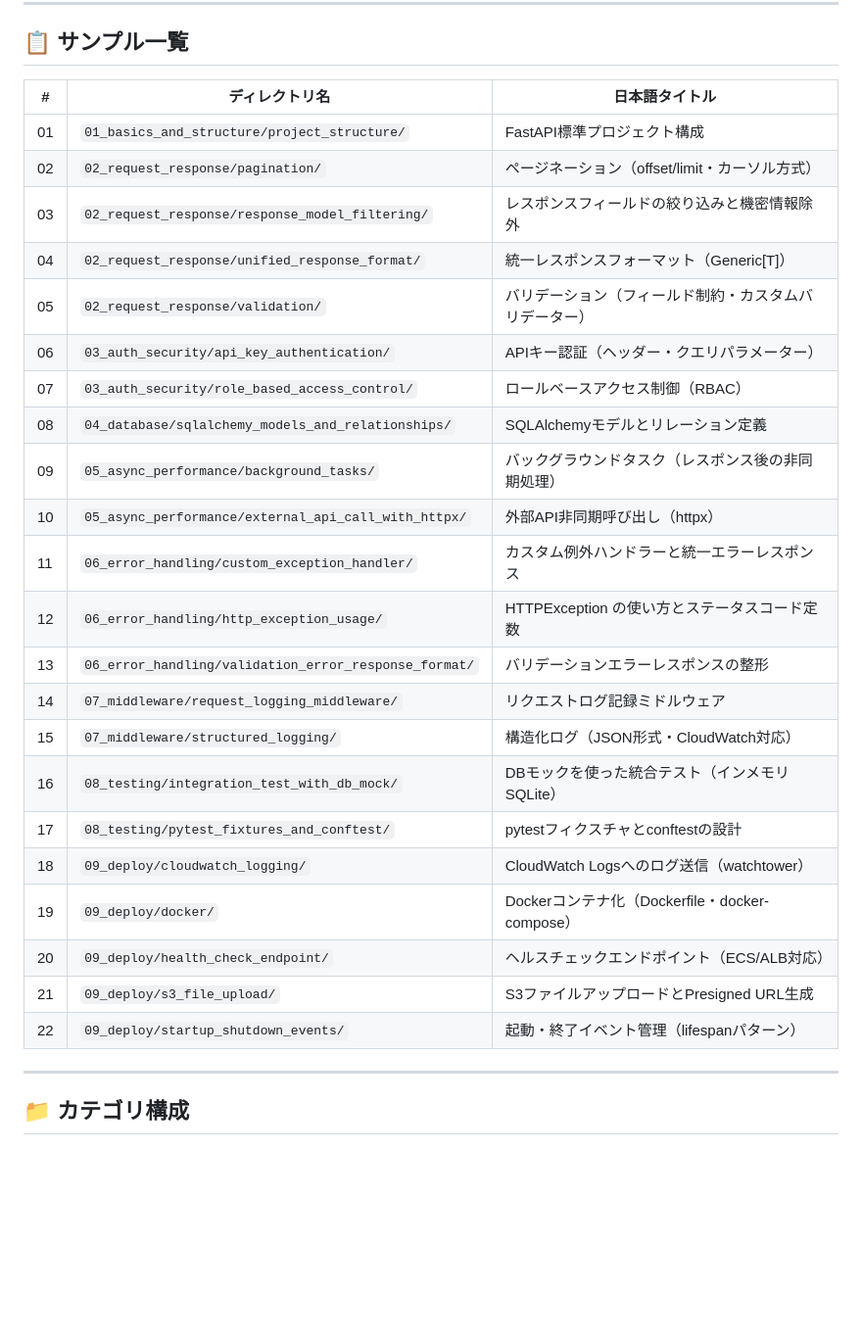
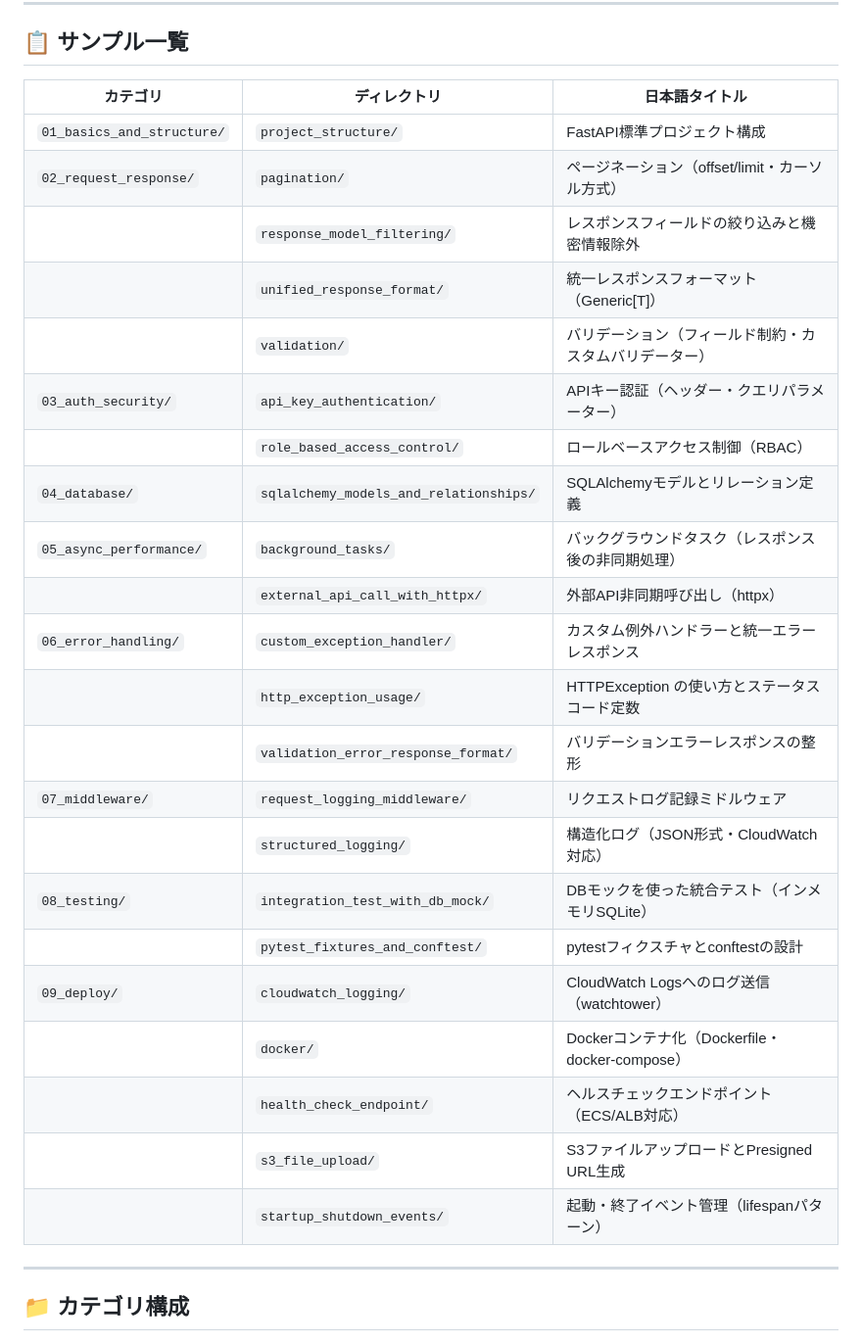
Before and after one commit to suyasuya777/sample-scripts, a Markdown page: python-10-fastapi/README.md, the part around the change. Shown at 98% size. Rendered like a GitHub page; blank space fills up the shorter version.

Commit message:
15nd commit

```diff
--- a/python-10-fastapi/README.md
+++ b/python-10-fastapi/README.md
@@ -6,30 +6,30 @@ FastAPIの各機能を個別に学習できるサンプルプログラム集で
 
 ## 📋 サンプル一覧
 
-| # | ディレクトリ名 | 日本語タイトル |
+| カテゴリ | ディレクトリ | 日本語タイトル |
 |---|---|---|
-| 01 | `01_basics_and_structure/project_structure/` | FastAPI標準プロジェクト構成 |
-| 02 | `02_request_response/pagination/` | ページネーション（offset/limit・カーソル方式） |
-| 03 | `02_request_response/response_model_filtering/` | レスポンスフィールドの絞り込みと機密情報除外 |
-| 04 | `02_request_response/unified_response_format/` | 統一レスポンスフォーマット（Generic[T]） |
-| 05 | `02_request_response/validation/` | バリデーション（フィールド制約・カスタムバリデーター） |
-| 06 | `03_auth_security/api_key_authentication/` | APIキー認証（ヘッダー・クエリパラメーター） |
-| 07 | `03_auth_security/role_based_access_control/` | ロールベースアクセス制御（RBAC） |
-| 08 | `04_database/sqlalchemy_models_and_relationships/` | SQLAlchemyモデルとリレーション定義 |
-| 09 | `05_async_performance/background_tasks/` | バックグラウンドタスク（レスポンス後の非同期処理） |
-| 10 | `05_async_performance/external_api_call_with_httpx/` | 外部API非同期呼び出し（httpx） |
-| 11 | `06_error_handling/custom_exception_handler/` | カスタム例外ハンドラーと統一エラーレスポンス |
-| 12 | `06_error_handling/http_exception_usage/` | HTTPException の使い方とステータスコード定数 |
-| 13 | `06_error_handling/validation_error_response_format/` | バリデーションエラーレスポンスの整形 |
-| 14 | `07_middleware/request_logging_middleware/` | リクエストログ記録ミドルウェア |
-| 15 | `07_middleware/structured_logging/` | 構造化ログ（JSON形式・CloudWatch対応） |
-| 16 | `08_testing/integration_test_with_db_mock/` | DBモックを使った統合テスト（インメモリSQLite） |
-| 17 | `08_testing/pytest_fixtures_and_conftest/` | pytestフィクスチャとconftestの設計 |
-| 18 | `09_deploy/cloudwatch_logging/` | CloudWatch Logsへのログ送信（watchtower） |
-| 19 | `09_deploy/docker/` | Dockerコンテナ化（Dockerfile・docker-compose） |
-| 20 | `09_deploy/health_check_endpoint/` | ヘルスチェックエンドポイント（ECS/ALB対応） |
-| 21 | `09_deploy/s3_file_upload/` | S3ファイルアップロードとPresigned URL生成 |
-| 22 | `09_deploy/startup_shutdown_events/` | 起動・終了イベント管理（lifespanパターン） |
+| `01_basics_and_structure/` | `project_structure/` | FastAPI標準プロジェクト構成 |
+| `02_request_response/` | `pagination/` | ページネーション（offset/limit・カーソル方式） |
+| | `response_model_filtering/` | レスポンスフィールドの絞り込みと機密情報除外 |
+| | `unified_response_format/` | 統一レスポンスフォーマット（Generic[T]） |
+| | `validation/` | バリデーション（フィールド制約・カスタムバリデーター） |
+| `03_auth_security/` | `api_key_authentication/` | APIキー認証（ヘッダー・クエリパラメーター） |
+| | `role_based_access_control/` | ロールベースアクセス制御（RBAC） |
+| `04_database/` | `sqlalchemy_models_and_relationships/` | SQLAlchemyモデルとリレーション定義 |
+| `05_async_performance/` | `background_tasks/` | バックグラウンドタスク（レスポンス後の非同期処理） |
+| | `external_api_call_with_httpx/` | 外部API非同期呼び出し（httpx） |
+| `06_error_handling/` | `custom_exception_handler/` | カスタム例外ハンドラーと統一エラーレスポンス |
+| | `http_exception_usage/` | HTTPException の使い方とステータスコード定数 |
+| | `validation_error_response_format/` | バリデーションエラーレスポンスの整形 |
+| `07_middleware/` | `request_logging_middleware/` | リクエストログ記録ミドルウェア |
+| | `structured_logging/` | 構造化ログ（JSON形式・CloudWatch対応） |
+| `08_testing/` | `integration_test_with_db_mock/` | DBモックを使った統合テスト（インメモリSQLite） |
+| | `pytest_fixtures_and_conftest/` | pytestフィクスチャとconftestの設計 |
+| `09_deploy/` | `cloudwatch_logging/` | CloudWatch Logsへのログ送信（watchtower） |
+| | `docker/` | Dockerコンテナ化（Dockerfile・docker-compose） |
+| | `health_check_endpoint/` | ヘルスチェックエンドポイント（ECS/ALB対応） |
+| | `s3_file_upload/` | S3ファイルアップロードとPresigned URL生成 |
+| | `startup_shutdown_events/` | 起動・終了イベント管理（lifespanパターン） |
 
 ---
 
```
